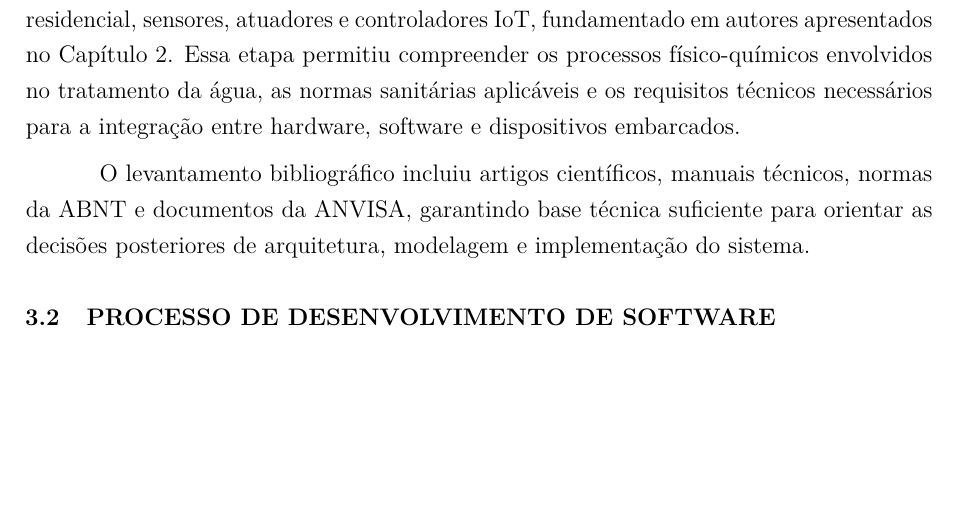
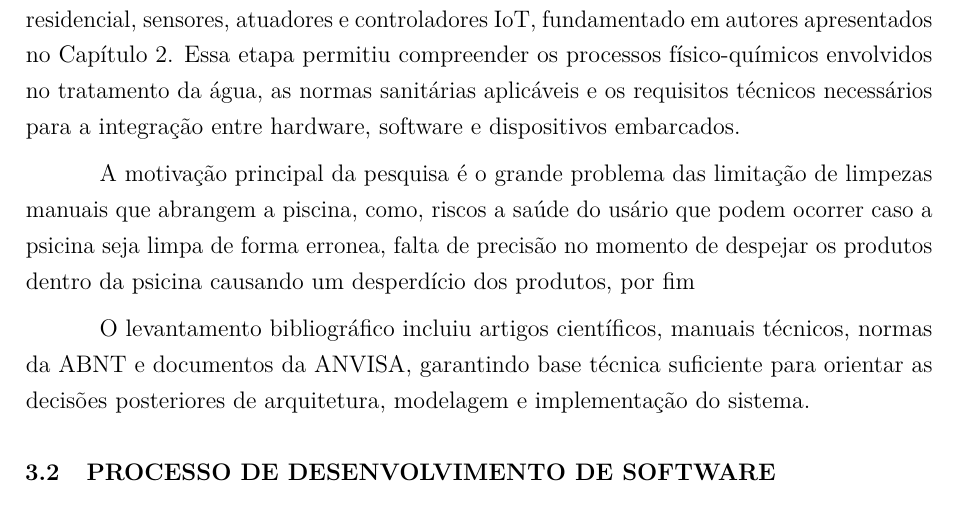
Before and after one commit to dereckbrian/TCC_Automa-o_Piscinas, a LaTeX thesis (principal.tex, which reads capitulos/desenvolvimento.tex): part of page 32 of 44, cut so that both start at the same text, the shorter picture padded with empty space. Compiled offline with pdfLaTeX.

Commit message:
colocando as coisa

```diff
--- a/capitulos/desenvolvimento.tex
+++ b/capitulos/desenvolvimento.tex
@@ -12,6 +12,8 @@ A pesquisa caracteriza-se como aplicada, de abordagem mista e natureza explorat
 
 % Inserir após este parágrafo uma breve problematização das limitações dos métodos manuais (ex.: falta de precisão, riscos sanitários, dependência da experiência do usuário).
 % Objetivo: fortalecer a justificativa metodológica da automação e conectar com o Capítulo 2.
+
+A motivação principal da pesquisa é o grande problema das limitação de limpezas manuais que abrangem a piscina, como, riscos a saúde do usário que podem ocorrer caso a psicina seja limpa de forma erronea, falta de precisão no momento de despejar os produtos dentro da psicina causando um desperdício dos produtos, por fim
 
 
 O levantamento bibliográfico incluiu artigos científicos, manuais técnicos, normas da ABNT e documentos da ANVISA, garantindo base técnica suficiente para orientar as decisões posteriores de arquitetura, modelagem e implementação do sistema.
```
